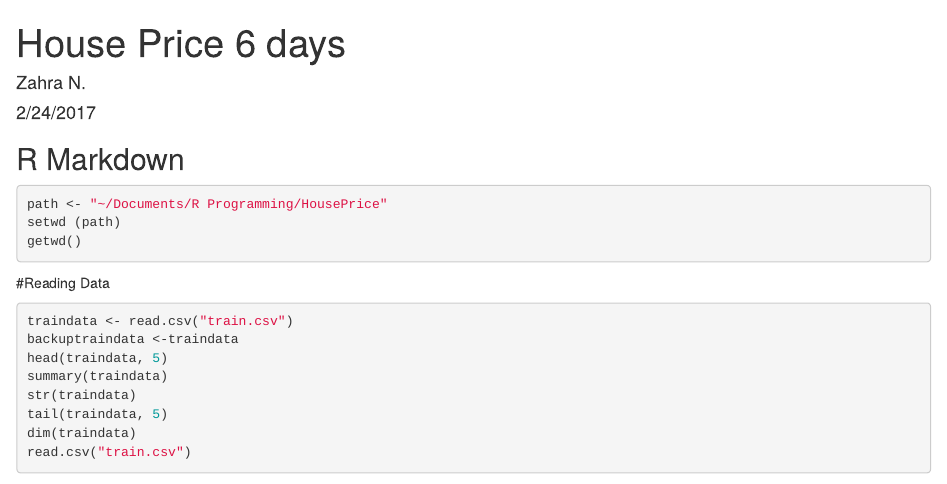
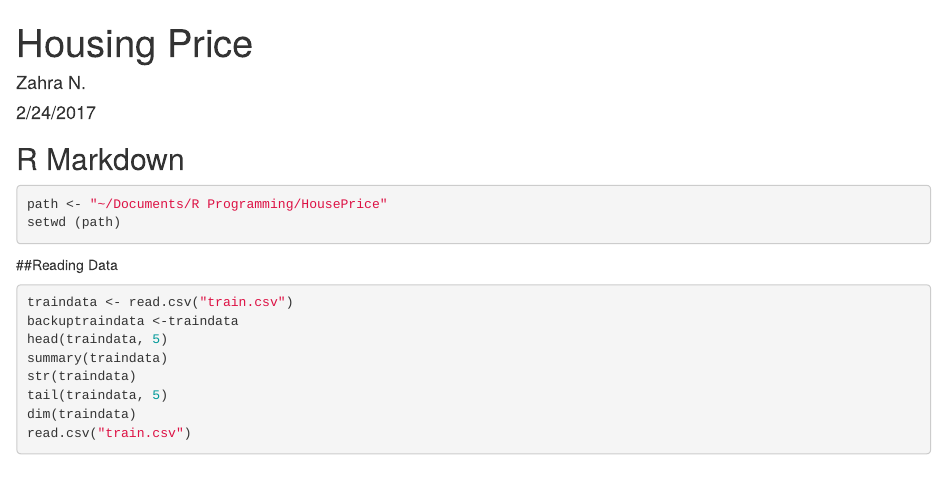
Before and after one commit to zazadani/Housing_Price, an R Markdown document (HousePrice.Rmd): the page in a window 1100 px wide, from its top. Rendered offline with R 4.5, knitr and Pandoc, with nearby package versions; the code chunks are not run, so their results and figures are left out.

Commit message:
Update HousePrice.Rmd

````diff
--- a/HousePrice.Rmd
+++ b/HousePrice.Rmd
@@ -1,5 +1,5 @@
 ---
-title: "House Price 6 days"
+title: "Housing Price"
 author: "Zahra N."
 date: "2/24/2017"
 output: html_document
@@ -11,10 +11,9 @@ output: html_document
 ```{r}
 path <- "~/Documents/R Programming/HousePrice"
 setwd (path)
-getwd()
 ```
 
-#Reading Data
+##Reading Data
 
 ``` {r}
 traindata <- read.csv("train.csv")
````
